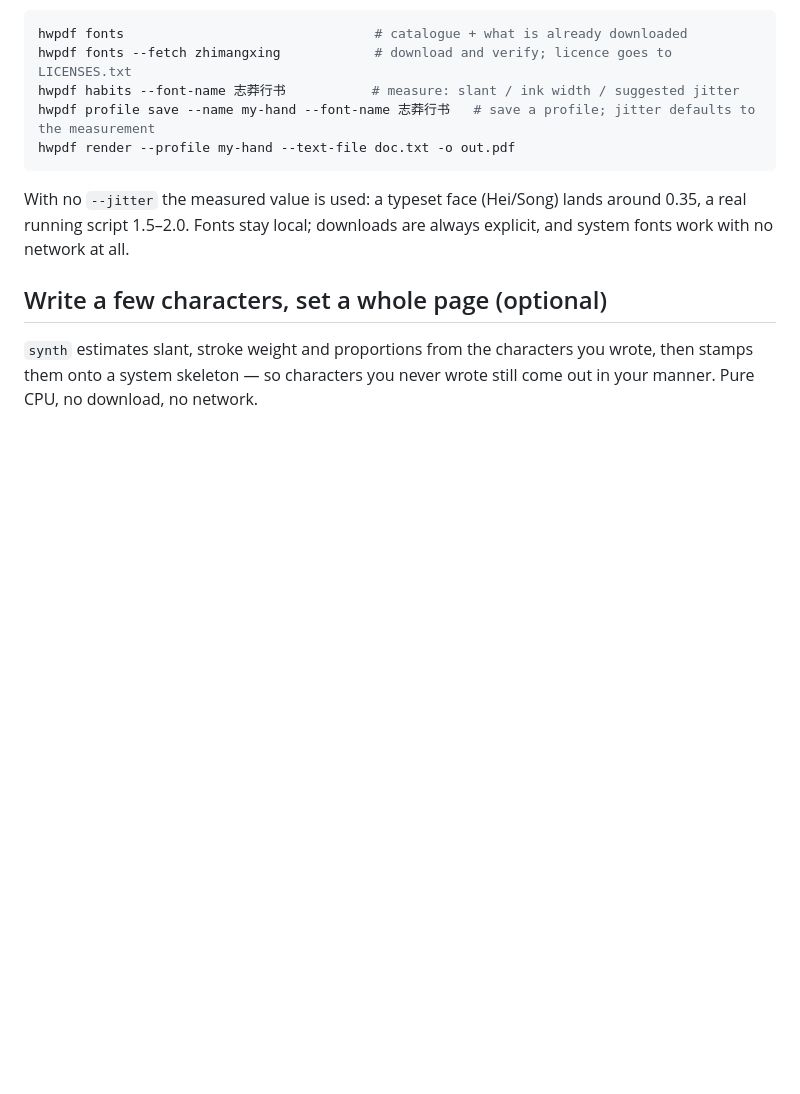
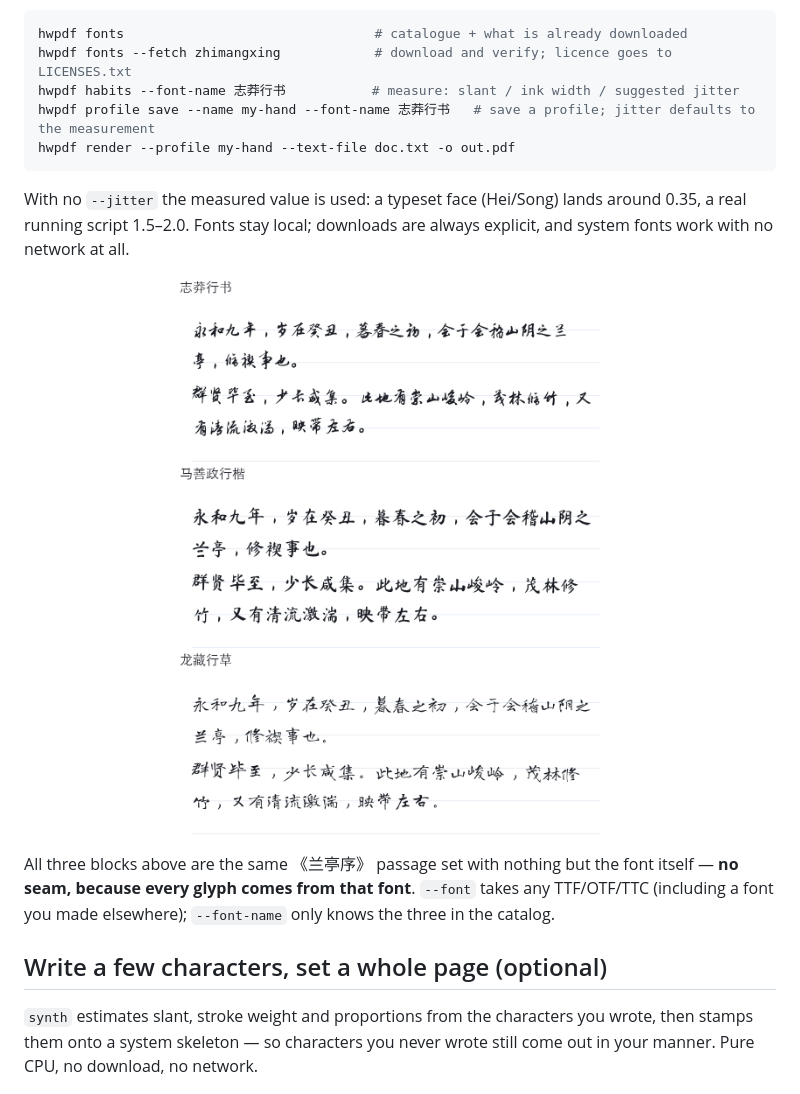
Before and after one commit to atlasmarkz/handwriting-pdf, a Markdown page: README.en.md, the part around the change. Rendered like a GitHub page; pictures changed too: docs/poc/canned-fonts.png (added); blank space fills up the shorter version.

Commit message:
docs(readme): show what a straight font import looks like

````diff
--- a/README.en.md
+++ b/README.en.md
@@ -63,6 +63,10 @@ hwpdf render --profile my-hand --text-file doc.txt -o out.pdf
 ```
 
 With no `--jitter` the measured value is used: a typeset face (Hei/Song) lands around 0.35, a real running script 1.5–2.0. Fonts stay local; downloads are always explicit, and system fonts work with no network at all.
+
+<p align="center"><img src="docs/poc/canned-fonts.png" width="620" alt="the same passage set in three OFL handwriting fonts"></p>
+
+All three blocks above are the same 《兰亭序》 passage set with nothing but the font itself — **no seam, because every glyph comes from that font**. `--font` takes any TTF/OTF/TTC (including a font you made elsewhere); `--font-name` only knows the three in the catalog.
 
 ## Write a few characters, set a whole page (optional)
 
````
Also changed, not shown: README.md (+4 -0 lines).
